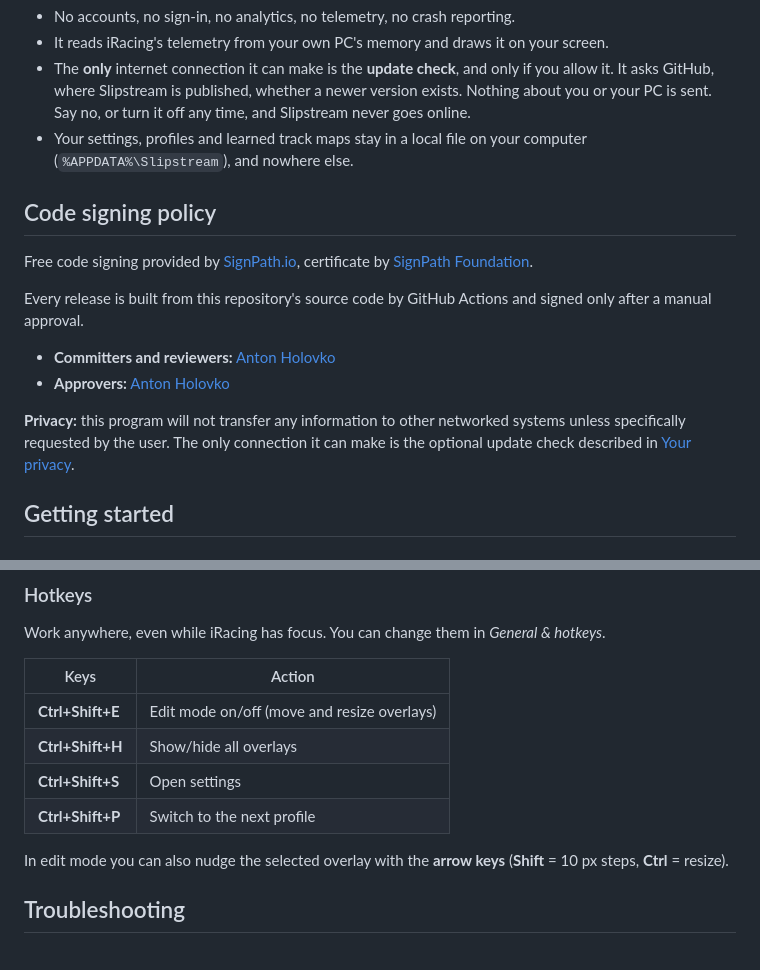
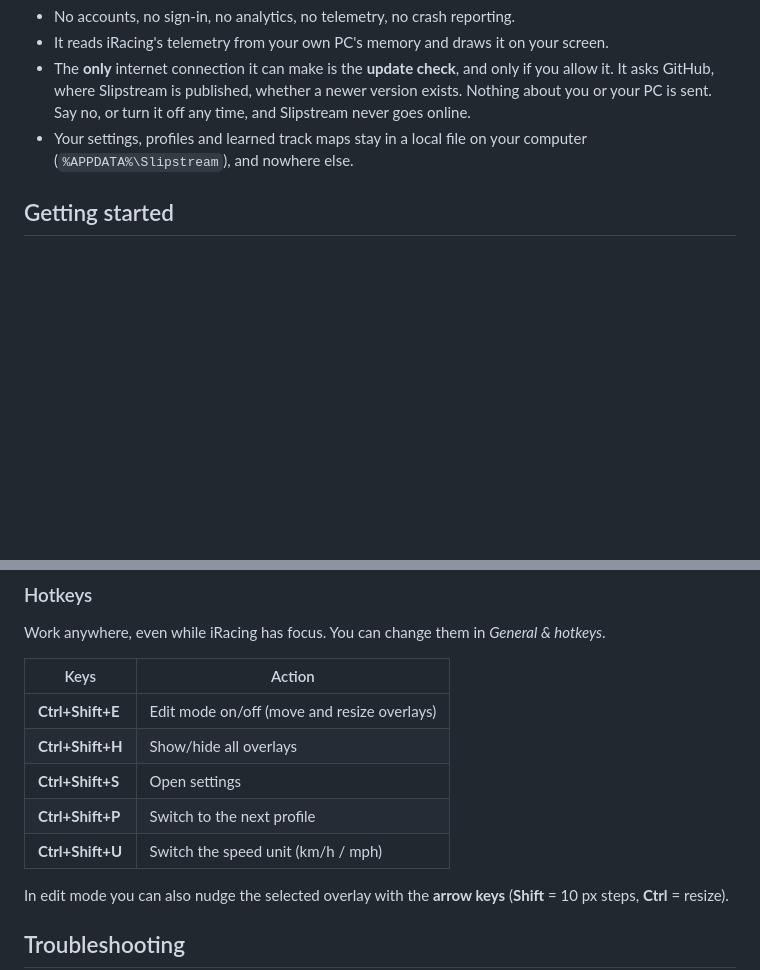
Before and after one commit to antonholovko-cloud/Slipstream, a Markdown page: README.md, 2 parts joined by grey strips. Drawn GitHub-style; blank space fills up the shorter version.

Commit message:
README: drop the code signing section; add the speed-unit hotkey

```diff
--- a/README.md
+++ b/README.md
@@ -85,19 +85,6 @@ anyone can read, build and improve it.
   Say no, or turn it off any time, and Slipstream never goes online.
 - Your settings, profiles and learned track maps stay in a local file on your computer
   (`%APPDATA%\Slipstream`), and nowhere else.
-
-## Code signing policy
-
-Free code signing provided by [SignPath.io](https://about.signpath.io), certificate by [SignPath Foundation](https://signpath.org).
-
-Every release is built from this repository's source code by GitHub Actions and signed only after a manual approval.
-
-- **Committers and reviewers:** [Anton Holovko](https://github.com/antonholovko-cloud)
-- **Approvers:** [Anton Holovko](https://github.com/antonholovko-cloud)
-
-**Privacy:** this program will not transfer any information to other networked systems unless specifically
-requested by the user. The only connection it can make is the optional update check described in
-[Your privacy](#your-privacy).
 
 ## Getting started
 
@@ -248,6 +235,7 @@ Work anywhere, even while iRacing has focus. You can change them in *General & h
 | **Ctrl+Shift+H** | Show/hide all overlays |
 | **Ctrl+Shift+S** | Open settings |
 | **Ctrl+Shift+P** | Switch to the next profile |
+| **Ctrl+Shift+U** | Switch the speed unit (km/h / mph) |
 
 In edit mode you can also nudge the selected overlay with the **arrow keys** (**Shift** = 10 px steps,
 **Ctrl** = resize).
```
